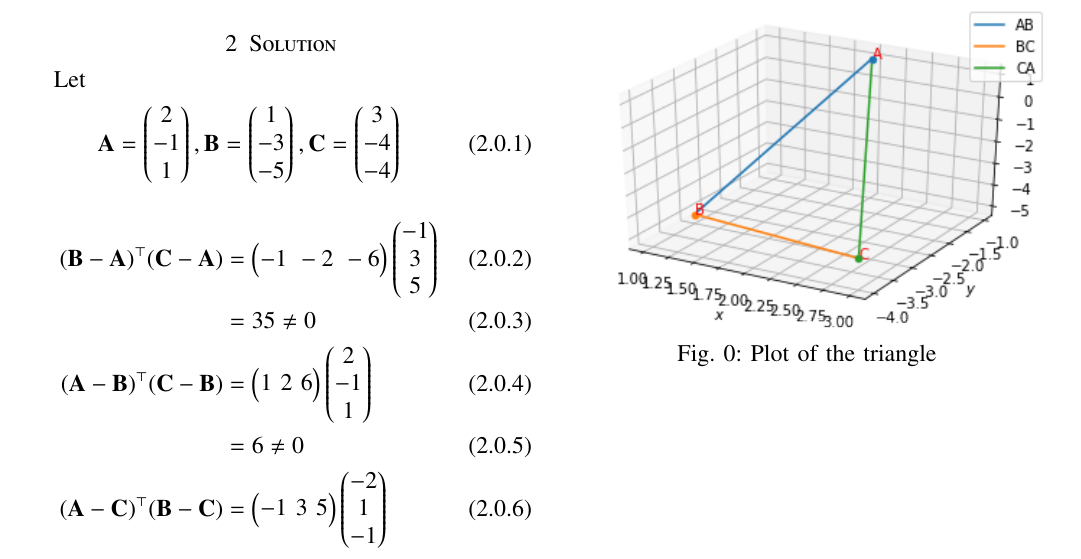
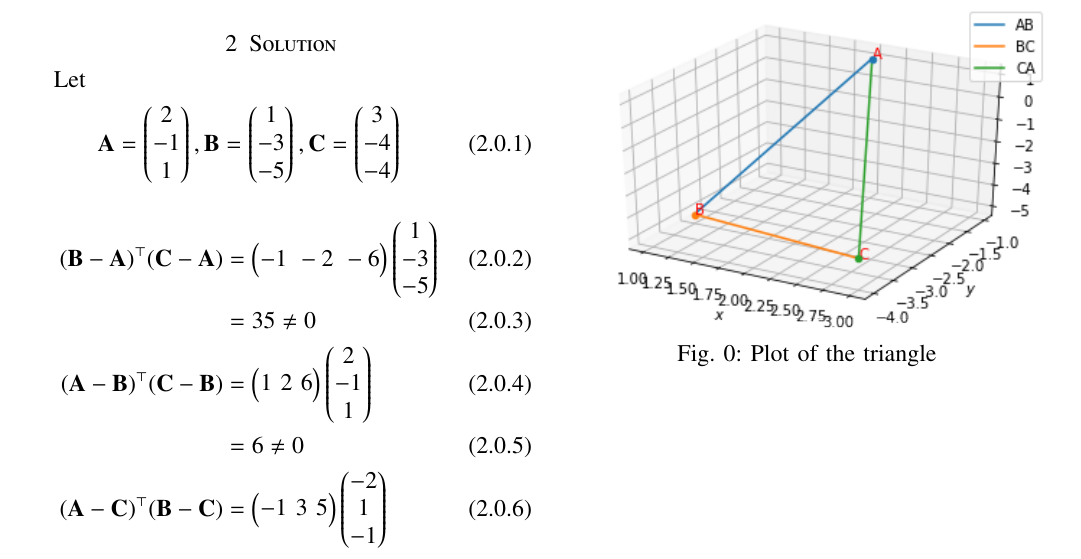
Before and after one commit to AmulyaTallamraju/EE3900, a LaTeX problem sheet (Assignment-1/Assignment-1.tex): part of the page, cut so that both start at the same text. The pictures show the PDF file Assignment-1/Assignment-1.pdf that the author committed with the source.

Commit message:
Add files via upload

```diff
--- a/Assignment-1/Assignment-1.tex
+++ b/Assignment-1/Assignment-1.tex
@@ -156,7 +156,7 @@ Let
 \end{align}
 
 \begin{align}
-     (\vec{B}-\vec{A})^\top(\vec{C}-\vec{A})&=\myvec{-1\ -2\ -6}\myvec{-1\\3\\5}
+     (\vec{B}-\vec{A})^\top(\vec{C}-\vec{A})&=\myvec{-1\ -2\ -6}\myvec{1\\-3\\-5}
      \\
 & = 35 \ne 0
 \\
```
Also changed, not shown: Assignment-1/Assignment-1.pdf.
